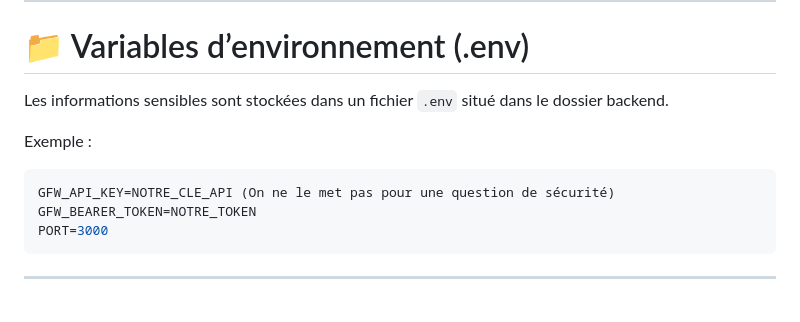
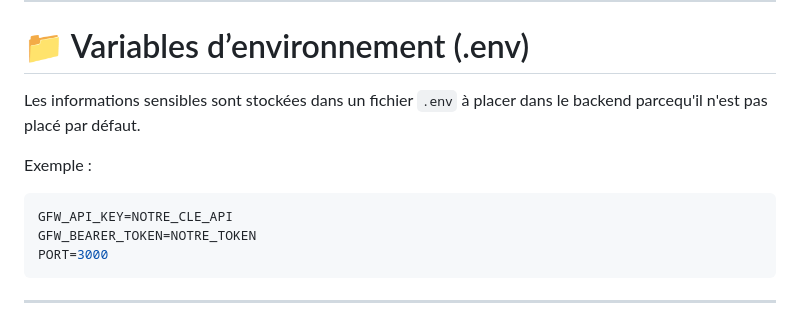
Before and after one commit to MathysFernandez/Deforest, a Markdown page: frontend/documentation/doc_api.md, the part around the change. Drawn GitHub-style.

Commit message:
docs(api): explication du fichier .env

````diff
--- a/frontend/documentation/doc_api.md
+++ b/frontend/documentation/doc_api.md
@@ -50,12 +50,12 @@ Le backend :
 
 # 📁 Variables d’environnement (.env)
 
-Les informations sensibles sont stockées dans un fichier `.env` situé dans le dossier backend.
+Les informations sensibles sont stockées dans un fichier `.env` à placer dans le backend parcequ'il n'est pas placé par défaut.
 
 Exemple :
 
 ```env
-GFW_API_KEY=NOTRE_CLE_API (On ne le met pas pour une question de sécurité)
+GFW_API_KEY=NOTRE_CLE_API
 GFW_BEARER_TOKEN=NOTRE_TOKEN
 PORT=3000
 ```
````
